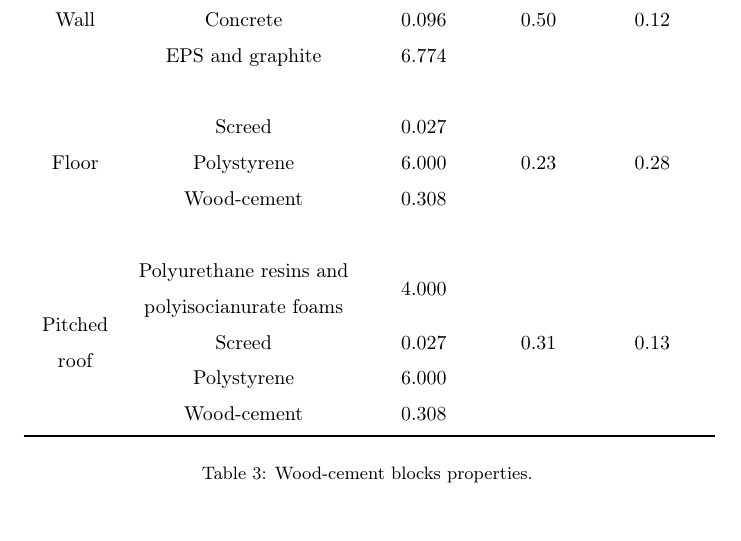
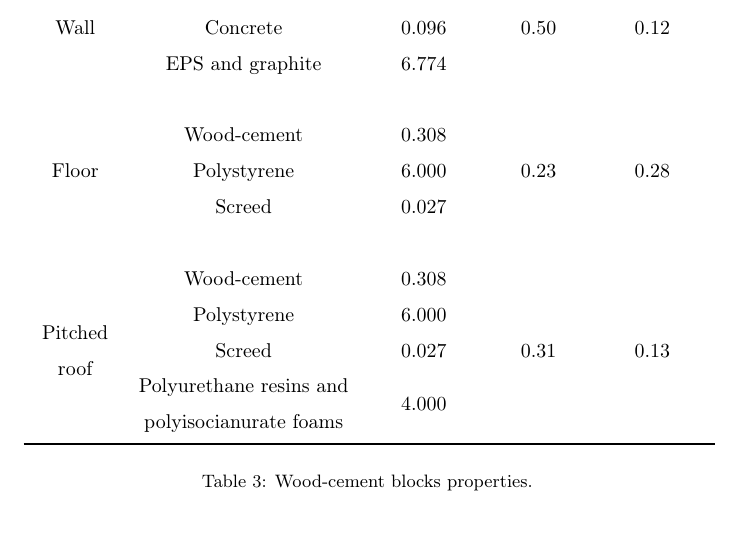
Before and after one commit to mlab-upenn/DPC-AppliedEnergy, a LaTeX paper (paper/main.tex, which reads paper/casestudyReal.tex): part of page 30 of 52, cut so that both start at the same text, the shorter picture padded with empty space. Compiled offline with pdfLaTeX.

Commit message:
small changes

```diff
--- a/paper/casestudyReal.tex
+++ b/paper/casestudyReal.tex
@@ -100,23 +100,31 @@ Because of the complex morphology of the blocks shown in Figure \ref{F:houseSect
 	\centering
 	\begin{tabular}{ccccc}
 		\toprule
-		\multirow{3}{1.4cm}{\centering Structural member} & \multirow{3}{3.7cm}{\centering Layer description (from inside to outside)}     & Thermal     		    & Total     & Total        \\
-		                                                  &                                                                                & resistance   		    & thickness & U-value      \\
-		                                                  &                                                                                & $[(m^2K)/W]$		    & $[m]$     & $[W/(m^2K)]$ \\
+		\multirow{3}{1.4cm}{\centering Structural member} & \multirow{3}{3.7cm}{\centering Layer
+															description (from inside to outside)}       & Thermal     		     & Total     & Total        \\
+		                                                  &                                             & resistance   		     & thickness & U-value      \\
+		                                                  &                                             & $[(m^2K)/W]$		     & $[m]$     & $[W/(m^2K)]$ \\
+
+
 		\midrule
-		\multirow{3}*{Wall}                               & Wood-cement                                                                    & $0.308$     		    &           &              \\
-		                            					  & Concrete                                                                       & $0.096$    		    & $0.50 $   & $0.12 $      \\
-		                            					  & EPS and graphite                                                               & $6.774$    		    &           &              \\
-														  &																				   &						&			&			   \\
-		\multirow{3}*{Floor}        					  & Screed                                                                         & $0.027$     		    &           &              \\
-							        					  & Polystyrene                                                                    & $6.000$     		    & $0.23 $   & $0.28 $      \\
-							        					  & Wood-cement                                                                    & $0.308$     		    &           &              \\
-														  &																				   &						&			&			   \\
-		\multirow{5}{1.4cm}{\centering Pitched roof} 	  & \multirow{2}{3.7cm}{\centering Polyurethane resins and polyisocianurate foams} & \multirow{2}*{$4.000$} &           &              \\
-														  &                                                                                &                        &           &              \\
-														  & Screed                                                                         & $0.027$    		    & $0.31 $   &  $0.13 $     \\
-							        					  & Polystyrene                                                                    & $6.000$    		    &           &              \\
-							        					  & Wood-cement                                                                    & $0.308 $   		    &           &              \\
+		\multirow{3}*{Wall}                               & Wood-cement                                 & $0.308$     		     &           &              \\
+		                            					  & Concrete                                    & $0.096$    		     & $0.50 $   & $0.12 $      \\
+		                            					  & EPS and graphite                            & $6.774$    		     &           &              \\
+														  &							                    &						 &		     &			    \\
+
+
+		\multirow{3}*{Floor}        					  & Wood-cement                                 & $0.308$     		     &           &              \\
+							        					  & Polystyrene                                 & $6.000$     		     & $0.23 $   & $0.28 $      \\
+							        					  & Screed                                      & $0.027$     		     &           &              \\
+														  &									    	    &					 	 &		     &			    \\
+
+
+		\multirow{5}{1.4cm}{\centering Pitched roof} 	  & Wood-cement                                 & $0.308$                &           &              \\
+														  & Polystyrene                                 & $6.000$                &           &              \\
+							        					  & Screed                                      & $0.027$                & $0.31 $   & $0.13 $      \\
+							        					  & \multirow{2}{3.7cm}{\centering Polyurethane
+							        					  	resins and polyisocianurate foams}          & \multirow{2}*{$4.000$} &           &              \\
+						        					  	  &                                             &                        &           &              \\
 		\bottomrule
 	\end{tabular}
 	\caption{Wood-cement blocks properties.}
```
